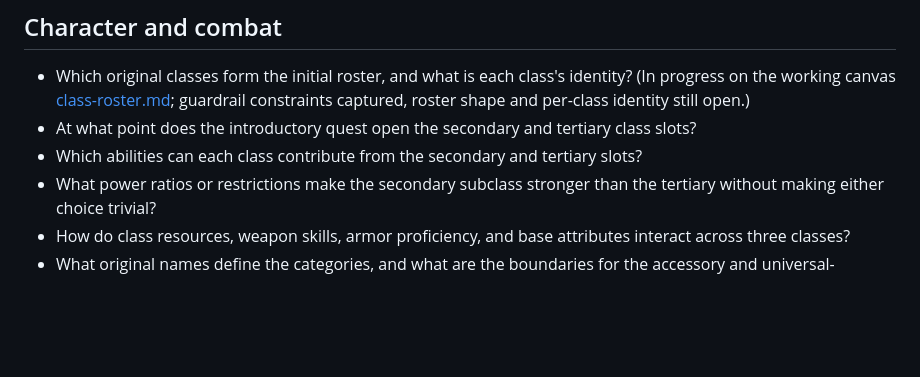
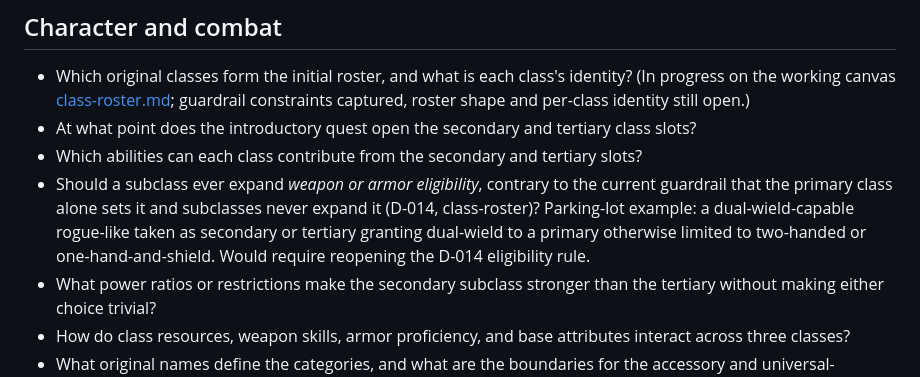
Before and after one commit to frank-grimes-jr/nightcap-mmo-proto, a Markdown page: docs/design/open-questions.md, the part around the change. Drawn GitHub-style; blank space fills up the shorter version.

Commit message:
docs: park open question on subclass-granted weapon eligibility
Co-Authored-By: Claude Opus 4.8 <noreply@anthropic.com>

```diff
--- a/docs/design/open-questions.md
+++ b/docs/design/open-questions.md
@@ -20,6 +20,7 @@ These questions are intentionally unresolved. Do not silently answer them during
 - Which original classes form the initial roster, and what is each class's identity? (In progress on the working canvas [class-roster.md](class-roster.md); guardrail constraints captured, roster shape and per-class identity still open.)
 - At what point does the introductory quest open the secondary and tertiary class slots?
 - Which abilities can each class contribute from the secondary and tertiary slots?
+- Should a subclass ever expand *weapon or armor eligibility*, contrary to the current guardrail that the primary class alone sets it and subclasses never expand it (D-014, class-roster)? Parking-lot example: a dual-wield-capable rogue-like taken as secondary or tertiary granting dual-wield to a primary otherwise limited to two-handed or one-hand-and-shield. Would require reopening the D-014 eligibility rule.
 - What power ratios or restrictions make the secondary subclass stronger than the tertiary without making either choice trivial?
 - How do class resources, weapon skills, armor proficiency, and base attributes interact across three classes?
 - What original names define the categories, and what are the boundaries for the accessory and universal-eligibility categories? (Armor and weapon structure resolved in D-014: three armor tiers with own-or-lighter eligibility; many per-type weapons that roll up into skill/augment-family groups. Original names, and the weapon group taxonomy, still TBD.)
```
